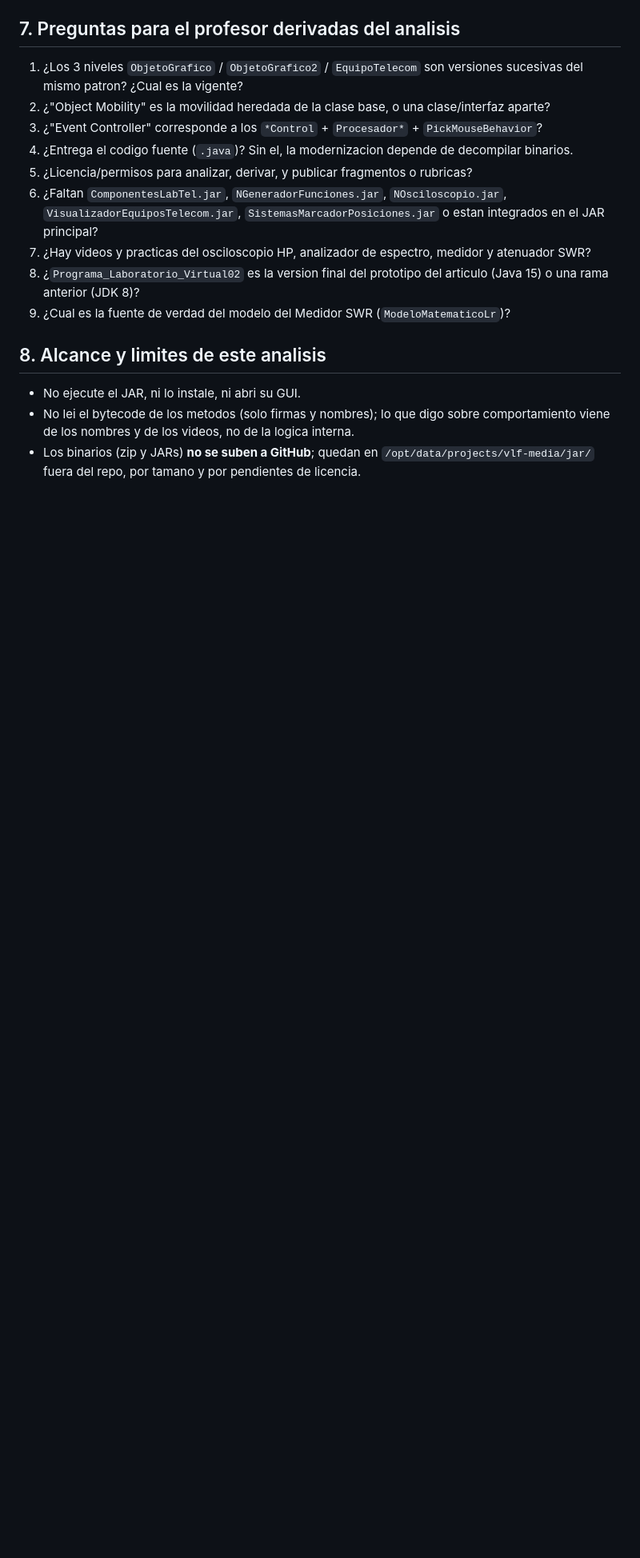
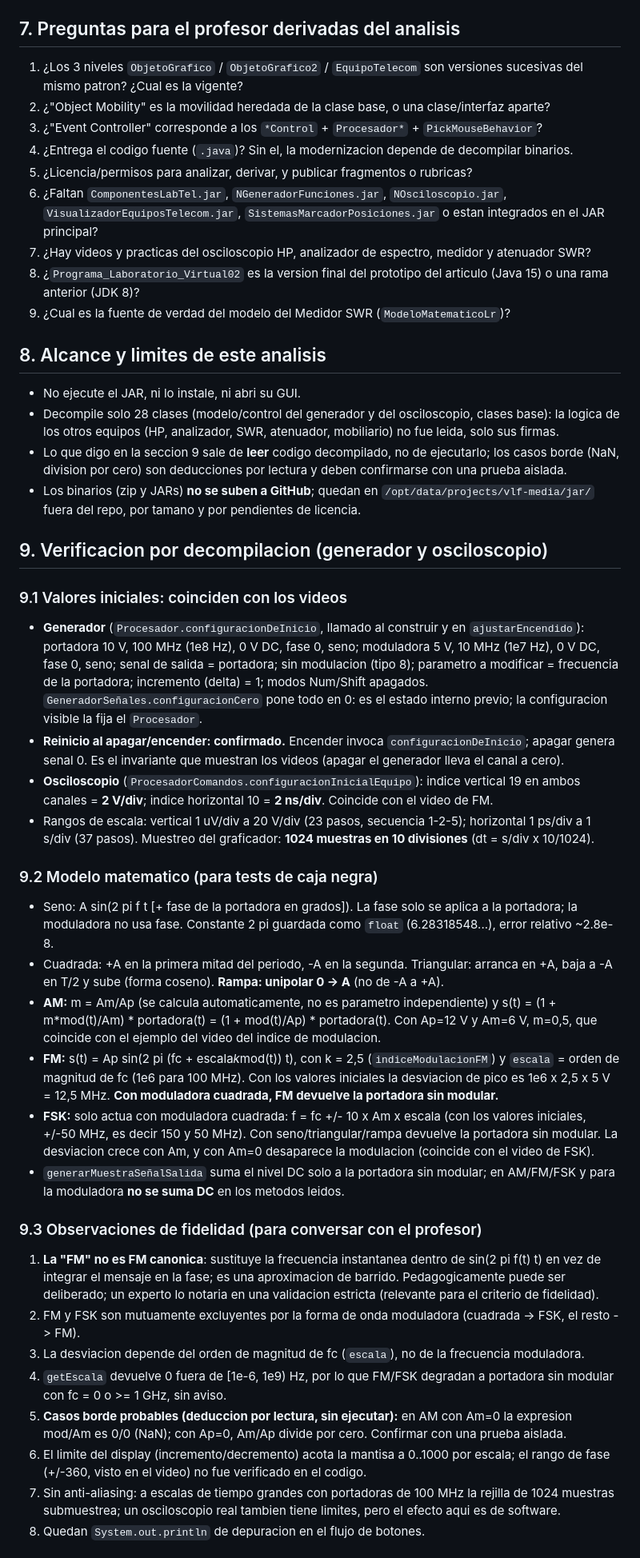
Before and after one commit to vaocantod-creator/virtual-labs-factory, a Markdown page: docs/13-jars-lab-virtual-v5.md, the part around one of its changes. Shown at 80% size. GitHub-like rendering; blank space fills up the shorter version.

Commit message:
docs: verificacion por decompilacion (valores iniciales, formulas AM/FM/FSK, oraculos) en docs/13

```diff
--- a/docs/13-jars-lab-virtual-v5.md
+++ b/docs/13-jars-lab-virtual-v5.md
@@ -136,7 +137,59 @@ leyendo el bytecode de esos metodos o ejecutando una prueba en entorno aislado.
 ## 8. Alcance y limites de este analisis
 
 - No ejecute el JAR, ni lo instale, ni abri su GUI.
-- No lei el bytecode de los metodos (solo firmas y nombres); lo que digo sobre comportamiento viene de
-  los nombres y de los videos, no de la logica interna.
+- Decompile solo 28 clases (modelo/control del generador y del osciloscopio, clases base): la logica
+  de los otros equipos (HP, analizador, SWR, atenuador, mobiliario) no fue leida, solo sus firmas.
+- Lo que digo en la seccion 9 sale de **leer** codigo decompilado, no de ejecutarlo; los casos borde
+  (NaN, division por cero) son deducciones por lectura y deben confirmarse con una prueba aislada.
 - Los binarios (zip y JARs) **no se suben a GitHub**; quedan en `/opt/data/projects/vlf-media/jar/`
   fuera del repo, por tamano y por pendientes de licencia.
+
+## 9. Verificacion por decompilacion (generador y osciloscopio)
+
+### 9.1 Valores iniciales: coinciden con los videos
+- **Generador** (`Procesador.configuracionDeInicio`, llamado al construir y en `ajustarEncendido`):
+  portadora 10 V, 100 MHz (1e8 Hz), 0 V DC, fase 0, seno; moduladora 5 V, 10 MHz (1e7 Hz), 0 V DC, fase 0,
+  seno; senal de salida = portadora; sin modulacion (tipo 8); parametro a modificar = frecuencia de la
+  portadora; incremento (delta) = 1; modos Num/Shift apagados.
+  `GeneradorSeñales.configuracionCero` pone todo en 0: es el estado interno previo; la configuracion
+  visible la fija el `Procesador`.
+- **Reinicio al apagar/encender: confirmado.** Encender invoca `configuracionDeInicio`; apagar genera
+  senal 0. Es el invariante que muestran los videos (apagar el generador lleva el canal a cero).
+- **Osciloscopio** (`ProcesadorComandos.configuracionInicialEquipo`): indice vertical 19 en ambos canales
+  = **2 V/div**; indice horizontal 10 = **2 ns/div**. Coincide con el video de FM.
+- Rangos de escala: vertical 1 uV/div a 20 V/div (23 pasos, secuencia 1-2-5); horizontal 1 ps/div a
+  1 s/div (37 pasos). Muestreo del graficador: **1024 muestras en 10 divisiones** (dt = s/div x 10/1024).
+
+### 9.2 Modelo matematico (para tests de caja negra)
+- Seno: A sin(2 pi f t [+ fase de la portadora en grados]). La fase solo se aplica a la portadora; la
+  moduladora no usa fase. Constante 2 pi guardada como `float` (6.28318548...), error relativo ~2.8e-8.
+- Cuadrada: +A en la primera mitad del periodo, -A en la segunda. Triangular: arranca en +A, baja a -A
+  en T/2 y sube (forma coseno). **Rampa: unipolar 0 -> A** (no de -A a +A).
+- **AM:** m = Am/Ap (se calcula automaticamente, no es parametro independiente) y
+  s(t) = (1 + m*mod(t)/Am) * portadora(t) = (1 + mod(t)/Ap) * portadora(t). Con Ap=12 V y Am=6 V, m=0,5,
+  que coincide con el ejemplo del video del indice de modulacion.
+- **FM:** s(t) = Ap sin(2 pi (fc + escala*k*mod(t)) t), con k = 2,5 (`indiceModulacionFM`) y
+  `escala` = orden de magnitud de fc (1e6 para 100 MHz). Con los valores iniciales la desviacion de pico
+  es 1e6 x 2,5 x 5 V = 12,5 MHz. **Con moduladora cuadrada, FM devuelve la portadora sin modular.**
+- **FSK:** solo actua con moduladora cuadrada: f = fc +/- 10 x Am x escala (con los valores iniciales,
+  +/-50 MHz, es decir 150 y 50 MHz). Con seno/triangular/rampa devuelve la portadora sin modular.
+  La desviacion crece con Am, y con Am=0 desaparece la modulacion (coincide con el video de FSK).
+- `generarMuestraSeñalSalida` suma el nivel DC solo a la portadora sin modular; en AM/FM/FSK y para la
+  moduladora **no se suma DC** en los metodos leidos.
+
+### 9.3 Observaciones de fidelidad (para conversar con el profesor)
+1. **La "FM" no es FM canonica**: sustituye la frecuencia instantanea dentro de sin(2 pi f(t) t) en vez de
+   integrar el mensaje en la fase; es una aproximacion de barrido. Pedagogicamente puede ser deliberado;
+   un experto lo notaria en una validacion estricta (relevante para el criterio de fidelidad).
+2. FM y FSK son mutuamente excluyentes por la forma de onda moduladora (cuadrada -> FSK, el resto -> FM).
+3. La desviacion depende del orden de magnitud de fc (`escala`), no de la frecuencia moduladora.
+4. `getEscala` devuelve 0 fuera de [1e-6, 1e9) Hz, por lo que FM/FSK degradan a portadora sin modular
+   con fc = 0 o >= 1 GHz, sin aviso.
+5. **Casos borde probables (deduccion por lectura, sin ejecutar):** en AM con Am=0 la expresion
+   mod/Am es 0/0 (NaN); con Ap=0, Am/Ap divide por cero. Confirmar con una prueba aislada.
+6. El limite del display (incremento/decremento) acota la mantisa a 0..1000 por escala; el rango de
+   fase (+/-360, visto en el video) no fue verificado en el codigo.
+7. Sin anti-aliasing: a escalas de tiempo grandes con portadoras de 100 MHz la rejilla de 1024 muestras
+   submuestrea; un osciloscopio real tambien tiene limites, pero el efecto aqui es de software.
+8. Quedan `System.out.println` de depuracion en el flujo de botones.
+
```
Also changed, not shown: other parts of docs/13-jars-lab-virtual-v5.md (+22 -8 lines).
